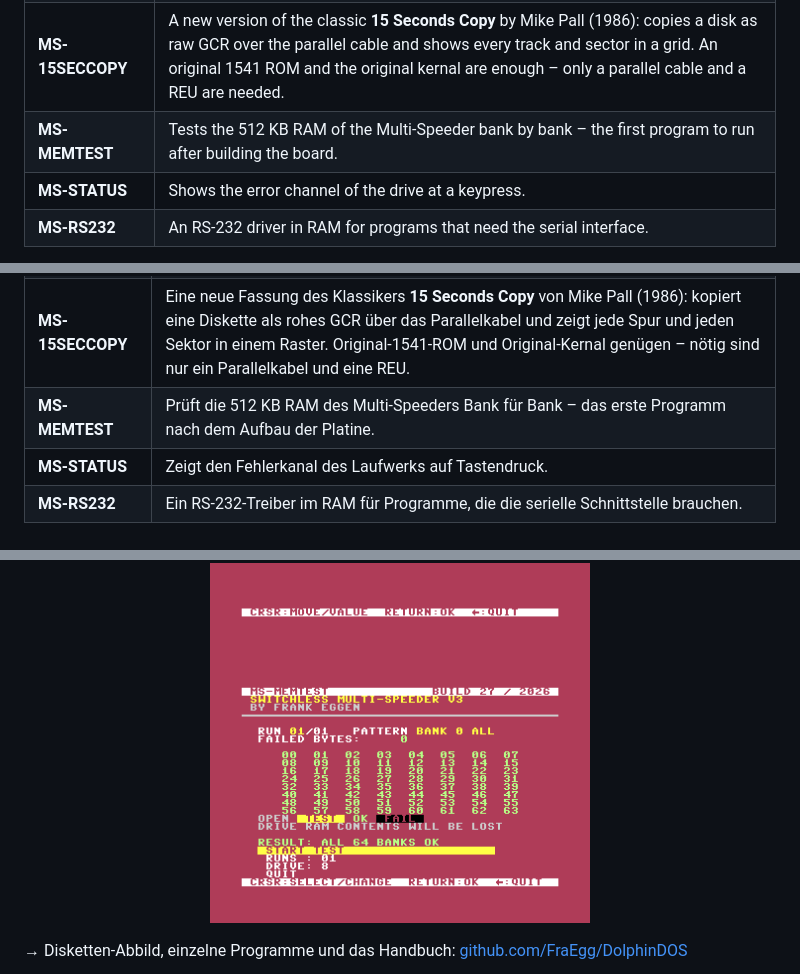
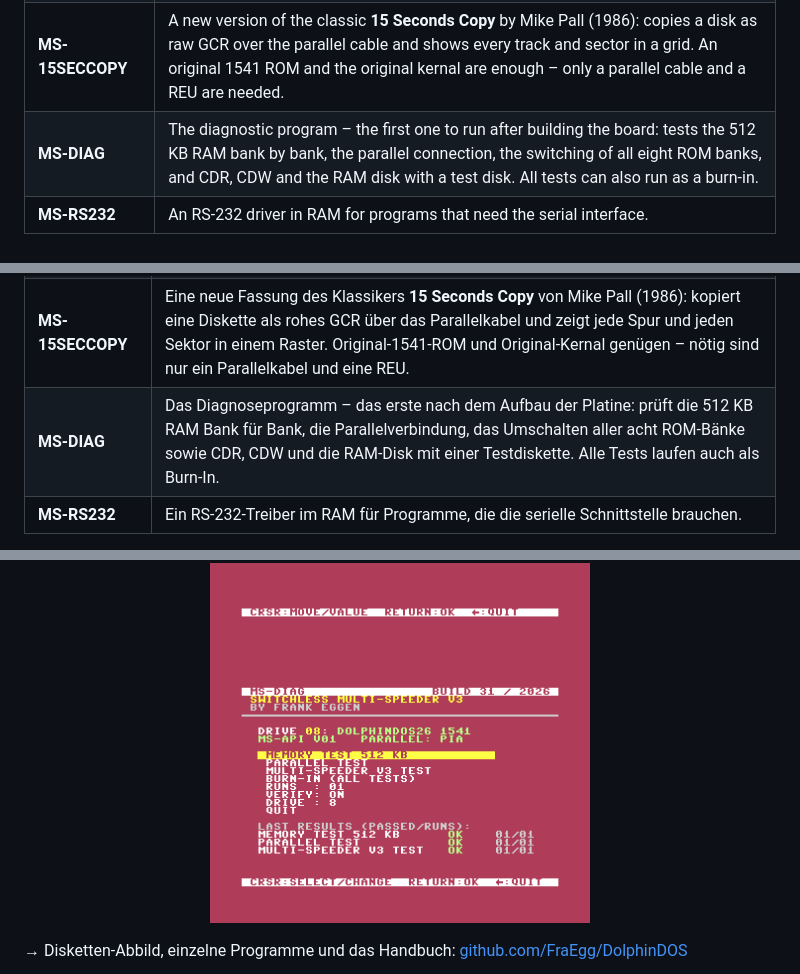
Before and after one commit to FraEgg/Switchless-Multi-Speeder-Project, a Markdown page: README.md, 3 parts joined by grey strips. Rendered like a GitHub page; pictures changed too: assets/ms_03_diag.png (added), assets/ms_03_memtest.png (deleted).

```diff
--- a/README.md
+++ b/README.md
@@ -140,8 +140,7 @@ The **MS-Tools** are the toolbox of the project: a set of C64 programs on one di
 | **MS-FASTCOPY** | Copies a whole disk through the 512 KB RAM of the Multi-Speeder or a REU, with its own fast drive code. 35 or 40 tracks, verify, several copies in a row, directory view. Imports and exports **D64 files** – the direct bridge between real disks and the SD2IEC; on the 1571 also double-sided disks and D71 files. |
 | **MS-NIBCOPY** (beta) | A nibble copier after the model of nibtools, running on the real machine: reads and writes tracks bit by bit, including syncs, gaps, tracks 36 to 42, half tracks and weak bits. Imports and exports **G64 files**. |
 | **MS-15SECCOPY** | A new version of the classic **15 Seconds Copy** by Mike Pall (1986): copies a disk as raw GCR over the parallel cable and shows every track and sector in a grid. An original 1541 ROM and the original kernal are enough – only a parallel cable and a REU are needed. |
-| **MS-MEMTEST** | Tests the 512 KB RAM of the Multi-Speeder bank by bank – the first program to run after building the board. |
-| **MS-STATUS** | Shows the error channel of the drive at a keypress. |
+| **MS-DIAG** | The diagnostic program – the first one to run after building the board: tests the 512 KB RAM bank by bank, the parallel connection, the switching of all eight ROM banks, and CDR, CDW and the RAM disk with a test disk. All tests can also run as a burn-in. |
 | **MS-RS232** | An RS-232 driver in RAM for programs that need the serial interface. |
 
 MS-FASTCOPY also works without a Multi-Speeder: a REU and a parallel connection are enough, for example on the Commodore 64 Ultimate with DolphinDos26UL.
@@ -320,8 +319,7 @@ Die **MS-Tools** sind der Werkzeugkasten des Projekts: eine Sammlung von C64-Pro
 | **MS-FASTCOPY** | Kopiert eine ganze Diskette über das 512-KB-RAM des Multi-Speeders oder eine REU, mit eigenem schnellen Laufwerkscode. 35 oder 40 Spuren, Verify, mehrere Kopien nacheinander, Directory-Anzeige. Importiert und exportiert **D64-Dateien** – die direkte Brücke zwischen echten Disketten und dem SD2IEC; an der 1571 auch doppelseitige Disketten und D71-Dateien. |
 | **MS-NIBCOPY** (Beta) | Ein Nibble-Kopierer nach dem Vorbild der nibtools, direkt am echten Rechner: liest und schreibt Spuren bitgenau, einschließlich Syncs, Lücken, Spur 36 bis 42, Halbspuren und Weak Bits. Importiert und exportiert **G64-Dateien**. |
 | **MS-15SECCOPY** | Eine neue Fassung des Klassikers **15 Seconds Copy** von Mike Pall (1986): kopiert eine Diskette als rohes GCR über das Parallelkabel und zeigt jede Spur und jeden Sektor in einem Raster. Original-1541-ROM und Original-Kernal genügen – nötig sind nur ein Parallelkabel und eine REU. |
-| **MS-MEMTEST** | Prüft die 512 KB RAM des Multi-Speeders Bank für Bank – das erste Programm nach dem Aufbau der Platine. |
-| **MS-STATUS** | Zeigt den Fehlerkanal des Laufwerks auf Tastendruck. |
+| **MS-DIAG** | Das Diagnoseprogramm – das erste nach dem Aufbau der Platine: prüft die 512 KB RAM Bank für Bank, die Parallelverbindung, das Umschalten aller acht ROM-Bänke sowie CDR, CDW und die RAM-Disk mit einer Testdiskette. Alle Tests laufen auch als Burn-In. |
 | **MS-RS232** | Ein RS-232-Treiber im RAM für Programme, die die serielle Schnittstelle brauchen. |
 
 MS-FASTCOPY geht auch ohne Multi-Speeder: Eine REU und eine Parallelverbindung genügen, zum Beispiel am Commodore 64 Ultimate mit DolphinDos26UL.
@@ -330,7 +328,7 @@ MS-FASTCOPY geht auch ohne Multi-Speeder: Eine REU und eine Parallelverbindung g
 <img src="assets/ms_05_fastcopy.png" alt="MS-FASTCOPY" width="380">
 <img src="assets/ms_07_nibcopy.png" alt="MS-NIBCOPY" width="380">
 <img src="assets/ms_11_15seccopy.png" alt="MS-15SECCOPY" width="380">
-<img src="assets/ms_03_memtest.png" alt="MS-MEMTEST" width="380">
+<img src="assets/ms_03_diag.png" alt="MS-DIAG" width="380">
 </p>
 
 → Disketten-Abbild, einzelne Programme und das Handbuch: [github.com/FraEgg/DolphinDOS](https://github.com/FraEgg/DolphinDOS)
```
Also changed, not shown: other parts of README.md (+1 -1 lines), assets/ms_02_laden.png.
